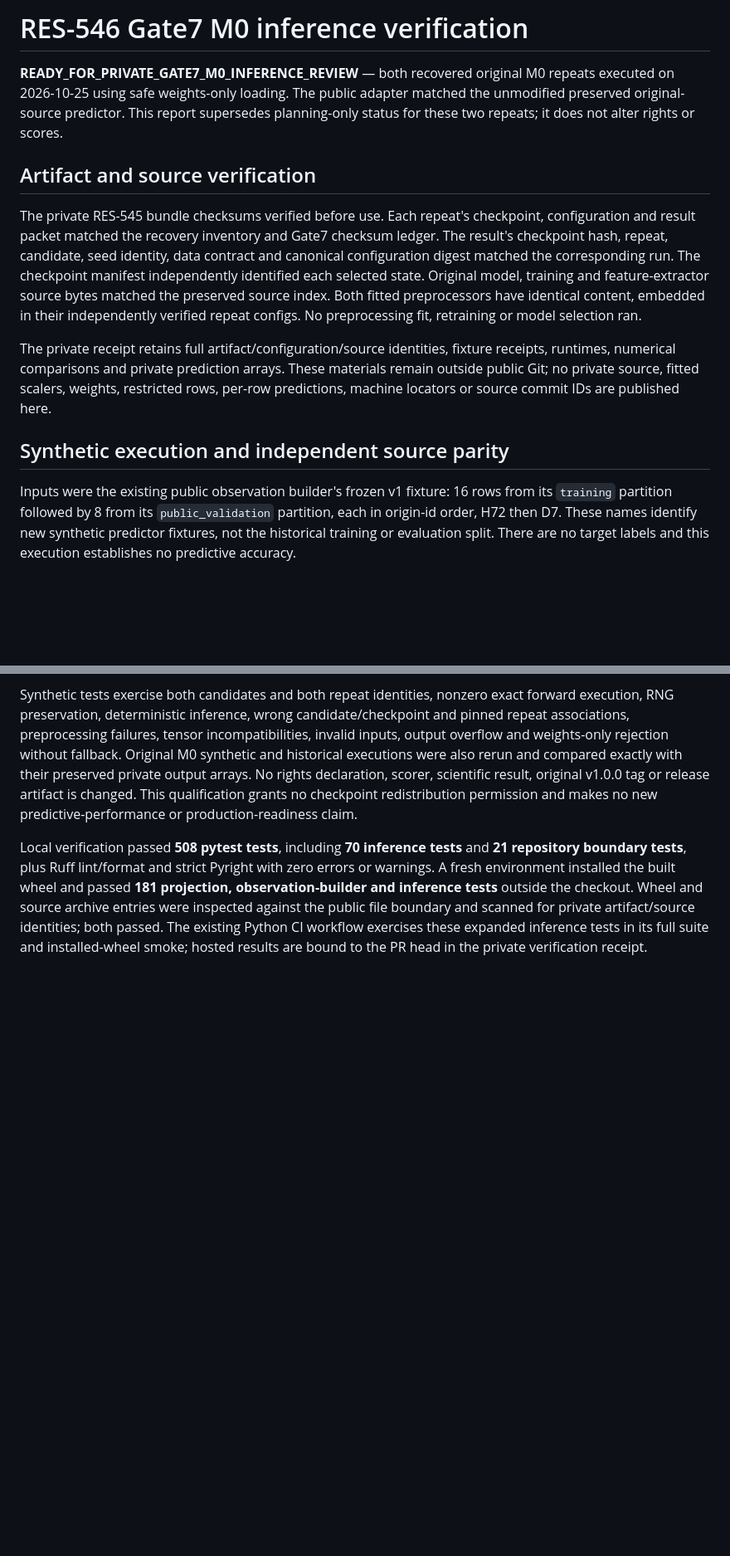
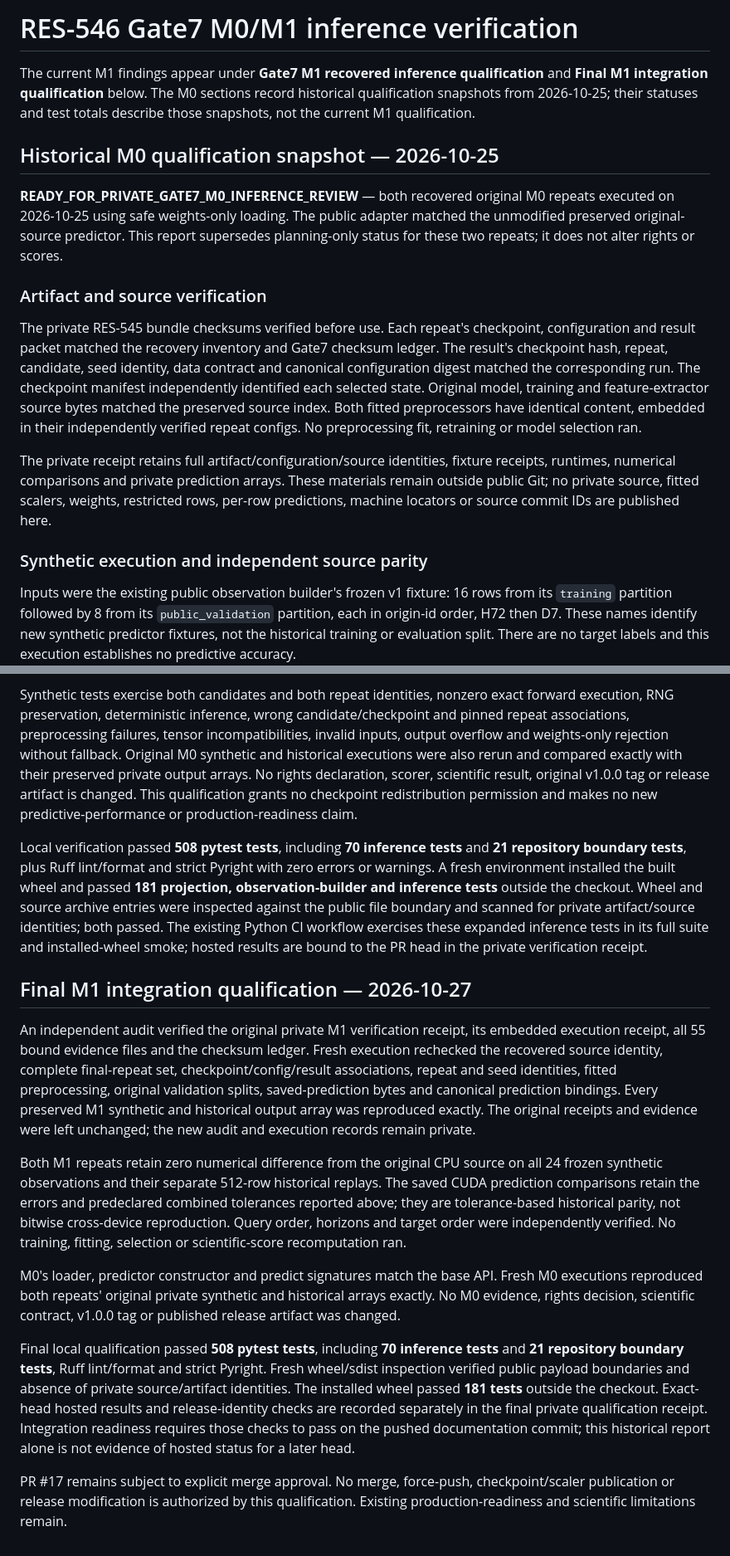
Before and after one commit to Litju/CMJRecoveryDynamicsBench, a Markdown page: docs/RES-546_INFERENCE_VERIFICATION.md, 2 parts joined by grey strips. Shown at 83% size. GitHub-like rendering; blank space fills up the shorter version.

Commit message:
docs: finalize independent Gate7 M1 integration qualification

```diff
--- a/docs/RES-546_INFERENCE_VERIFICATION.md
+++ b/docs/RES-546_INFERENCE_VERIFICATION.md
@@ -1,11 +1,18 @@
-# RES-546 Gate7 M0 inference verification
+# RES-546 Gate7 M0/M1 inference verification
+
+The current M1 findings appear under **Gate7 M1 recovered inference
+qualification** and **Final M1 integration qualification** below. The M0 sections
+record historical qualification snapshots from 2026-10-25; their statuses and
+test totals describe those snapshots, not the current M1 qualification.
+
+## Historical M0 qualification snapshot — 2026-10-25
 
 **READY_FOR_PRIVATE_GATE7_M0_INFERENCE_REVIEW** — both recovered original M0
 repeats executed on 2026-10-25 using safe weights-only loading. The public adapter
 matched the unmodified preserved original-source predictor. This report supersedes
 planning-only status for these two repeats; it does not alter rights or scores.
 
-## Artifact and source verification
+### Artifact and source verification
 
 The private RES-545 bundle checksums verified before use. Each repeat's checkpoint,
 configuration and result packet matched the recovery inventory and Gate7 checksum
@@ -22,7 +29,7 @@ materials remain outside public Git; no private source, fitted scalers, weights,
 restricted rows, per-row predictions, machine locators or source commit IDs are
 published here.
 
-## Synthetic execution and independent source parity
+### Synthetic execution and independent source parity
 
 Inputs were the existing public observation builder's frozen v1 fixture: 16 rows
 from its `training` partition followed by 8 from its `public_validation` partition,
@@ -300,3 +307,40 @@ file boundary and scanned for private artifact/source identities; both passed.
 The existing Python CI workflow exercises these expanded inference tests in its
 full suite and installed-wheel smoke; hosted results are bound to the PR head in
 the private verification receipt.
+
+## Final M1 integration qualification — 2026-10-27
+
+An independent audit verified the original private M1 verification receipt, its
+embedded execution receipt, all 55 bound evidence files and the checksum ledger.
+Fresh execution rechecked the recovered source identity, complete final-repeat
+set, checkpoint/config/result associations, repeat and seed identities, fitted
+preprocessing, original validation splits, saved-prediction bytes and canonical
+prediction bindings. Every preserved M1 synthetic and historical output array
+was reproduced exactly. The original receipts and evidence were left unchanged;
+the new audit and execution records remain private.
+
+Both M1 repeats retain zero numerical difference from the original CPU source
+on all 24 frozen synthetic observations and their separate 512-row historical
+replays. The saved CUDA prediction comparisons retain the errors and predeclared
+combined tolerances reported above; they are tolerance-based historical parity,
+not bitwise cross-device reproduction. Query order, horizons and target order
+were independently verified. No training, fitting, selection or scientific-score
+recomputation ran.
+
+M0's loader, predictor constructor and predict signatures match the base API.
+Fresh M0 executions reproduced both repeats' original private synthetic and
+historical arrays exactly. No M0 evidence, rights decision, scientific contract,
+v1.0.0 tag or published release artifact was changed.
+
+Final local qualification passed **508 pytest tests**, including **70 inference
+tests** and **21 repository boundary tests**, Ruff lint/format and strict Pyright.
+Fresh wheel/sdist inspection verified public payload boundaries and absence of
+private source/artifact identities. The installed wheel passed **181 tests**
+outside the checkout. Exact-head hosted results and release-identity checks are
+recorded separately in the final private qualification receipt. Integration
+readiness requires those checks to pass on the pushed documentation commit;
+this historical report alone is not evidence of hosted status for a later head.
+
+PR #17 remains subject to explicit merge approval. No merge, force-push,
+checkpoint/scaler publication or release modification is authorized by this
+qualification. Existing production-readiness and scientific limitations remain.
```
Also changed, not shown: other parts of docs/RES-546_INFERENCE_VERIFICATION.md (+4 -4 lines).
